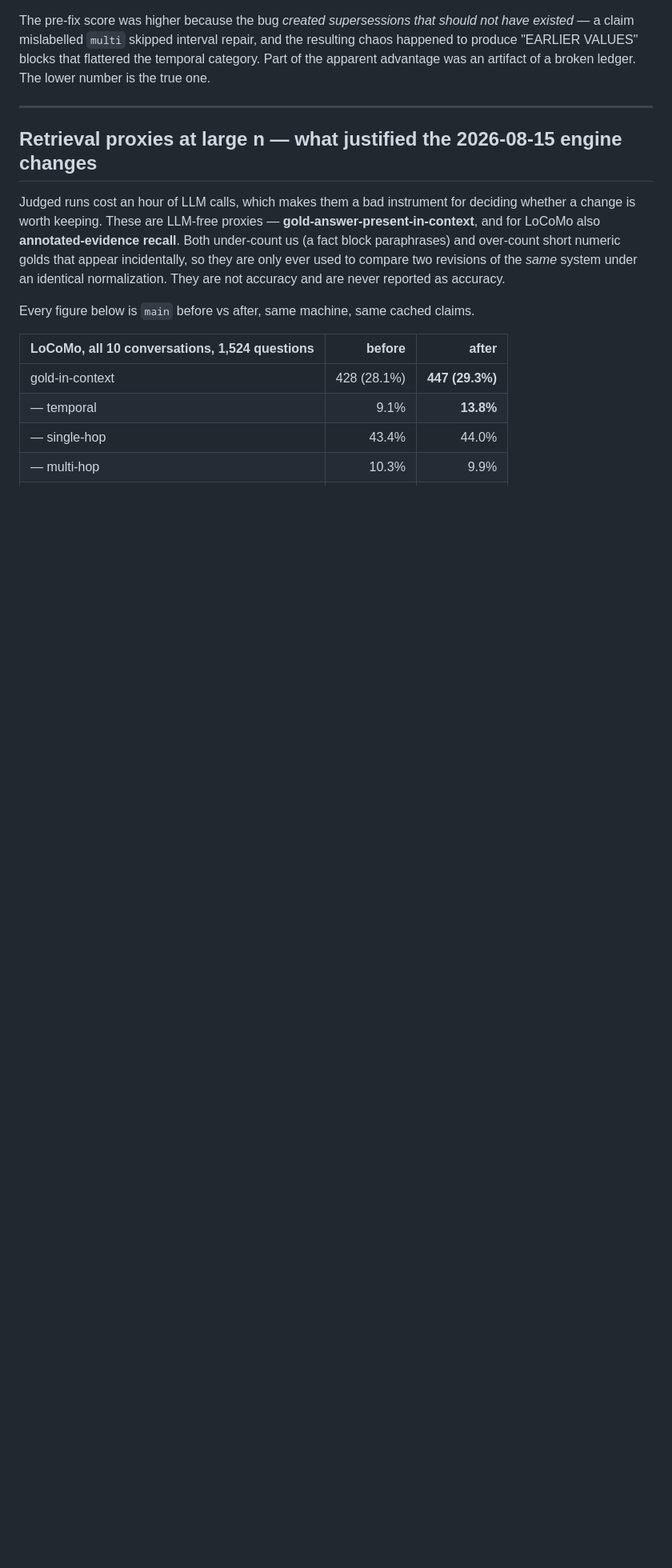
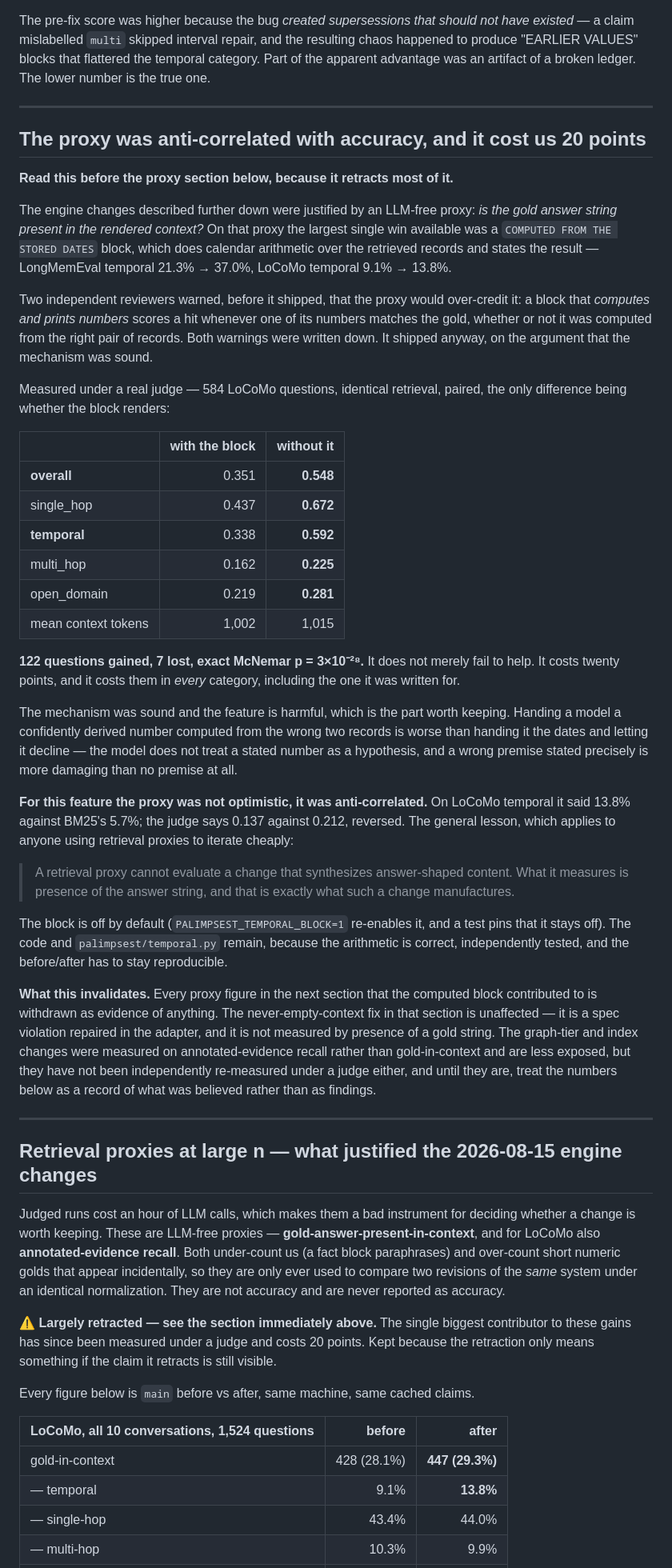
Before and after one commit to joe51111jwd/palimpsest, a Markdown page: docs/RESULTS.md, the part around one of its changes. Shown at 80% size. Rendered like a GitHub page; blank space fills up the shorter version.

Commit message:
RESULTS: retract the proxy evidence, and say plainly that LoCoMo has no trustworthy number
The proxy section is kept and marked retracted rather than deleted, because a
retraction only means anything if the claim it retracts is still visible. The
never-empty-context fix in it survives — it is a spec violation repaired in the
adapter and is not measured by presence of a gold string. The graph-tier and
index changes are less exposed because they were measured on annotated-evidence
recall, but they have not been re-measured under a judge either, so they are
labelled as what was believed rather than as findings.

The LoCoMo table now says what is true: it was judged in batches, on a
468-question subsample, with the computed-time block active, and all three of
those are now known to be wrong. The two later full-set runs are cited and are
explicitly NOT offered as replacements, because one has the block on and the
other covers four conversations. This project does not currently have a
trustworthy LoCoMo number and the document should not imply otherwise.

```diff
--- a/docs/RESULTS.md
+++ b/docs/RESULTS.md
@@ -305,6 +316,69 @@ ledger. The lower number is the true one.
 
 ---
 
+## The proxy was anti-correlated with accuracy, and it cost us 20 points
+
+**Read this before the proxy section below, because it retracts most of it.**
+
+The engine changes described further down were justified by an LLM-free proxy:
+*is the gold answer string present in the rendered context?* On that proxy the
+largest single win available was a `COMPUTED FROM THE STORED DATES` block, which
+does calendar arithmetic over the retrieved records and states the result —
+LongMemEval temporal 21.3% → 37.0%, LoCoMo temporal 9.1% → 13.8%.
+
+Two independent reviewers warned, before it shipped, that the proxy would
+over-credit it: a block that *computes and prints numbers* scores a hit whenever
+one of its numbers matches the gold, whether or not it was computed from the
+right pair of records. Both warnings were written down. It shipped anyway, on the
+argument that the mechanism was sound.
+
+Measured under a real judge — 584 LoCoMo questions, identical retrieval, paired,
+the only difference being whether the block renders:
+
+| | with the block | without it |
+|---|---:|---:|
+| **overall** | 0.351 | **0.548** |
+| single_hop | 0.437 | **0.672** |
+| **temporal** | 0.338 | **0.592** |
+| multi_hop | 0.162 | **0.225** |
+| open_domain | 0.219 | **0.281** |
+| mean context tokens | 1,002 | 1,015 |
+
+**122 questions gained, 7 lost, exact McNemar p = 3×10⁻²⁸.** It does not merely
+fail to help. It costs twenty points, and it costs them in *every* category,
+including the one it was written for.
+
+The mechanism was sound and the feature is harmful, which is the part worth
+keeping. Handing a model a confidently derived number computed from the wrong two
+records is worse than handing it the dates and letting it decline — the model
+does not treat a stated number as a hypothesis, and a wrong premise stated
+precisely is more damaging than no premise at all.
+
+**For this feature the proxy was not optimistic, it was anti-correlated.** On
+LoCoMo temporal it said 13.8% against BM25's 5.7%; the judge says 0.137 against
+0.212, reversed. The general lesson, which applies to anyone using retrieval
+proxies to iterate cheaply:
+
+> A retrieval proxy cannot evaluate a change that synthesizes answer-shaped
+> content. What it measures is presence of the answer string, and that is exactly
+> what such a change manufactures.
+
+The block is off by default (`PALIMPSEST_TEMPORAL_BLOCK=1` re-enables it, and a
+test pins that it stays off). The code and `palimpsest/temporal.py` remain,
+because the arithmetic is correct, independently tested, and the before/after has
+to stay reproducible.
+
+**What this invalidates.** Every proxy figure in the next section that the
+computed block contributed to is withdrawn as evidence of anything. The
+never-empty-context fix in that section is unaffected — it is a spec violation
+repaired in the adapter, and it is not measured by presence of a gold string.
+The graph-tier and index changes were measured on annotated-evidence recall
+rather than gold-in-context and are less exposed, but they have not been
+independently re-measured under a judge either, and until they are, treat the
+numbers below as a record of what was believed rather than as findings.
+
+---
+
 ## Retrieval proxies at large n — what justified the 2026-08-15 engine changes
 
 Judged runs cost an hour of LLM calls, which makes them a bad instrument for
@@ -314,6 +388,11 @@ recall**. Both under-count us (a fact block paraphrases) and over-count short
 numeric golds that appear incidentally, so they are only ever used to compare
 two revisions of the *same* system under an identical normalization. They are
 not accuracy and are never reported as accuracy.
+
+⚠️ **Largely retracted — see the section immediately above.** The single biggest
+contributor to these gains has since been measured under a judge and costs 20
+points. Kept because the retraction only means something if the claim it retracts
+is still visible.
 
 Every figure below is `main` before vs after, same machine, same cached claims.
 
```
Also changed, not shown: other parts of docs/RESULTS.md (+11 -0 lines).
